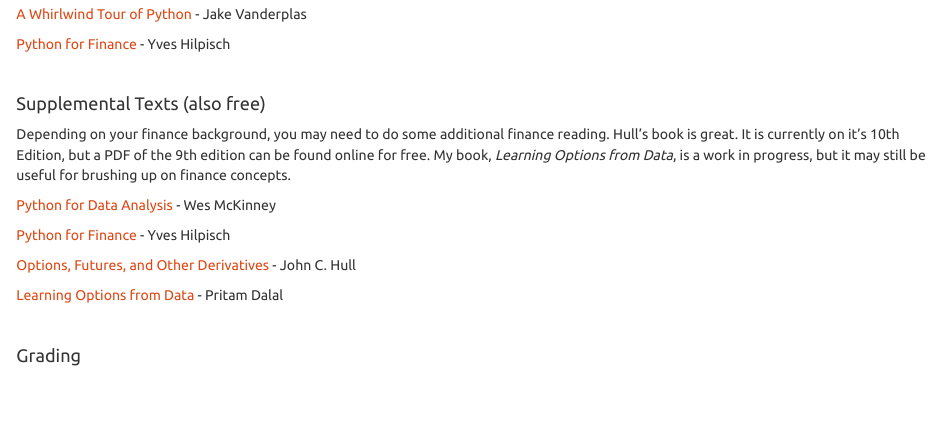
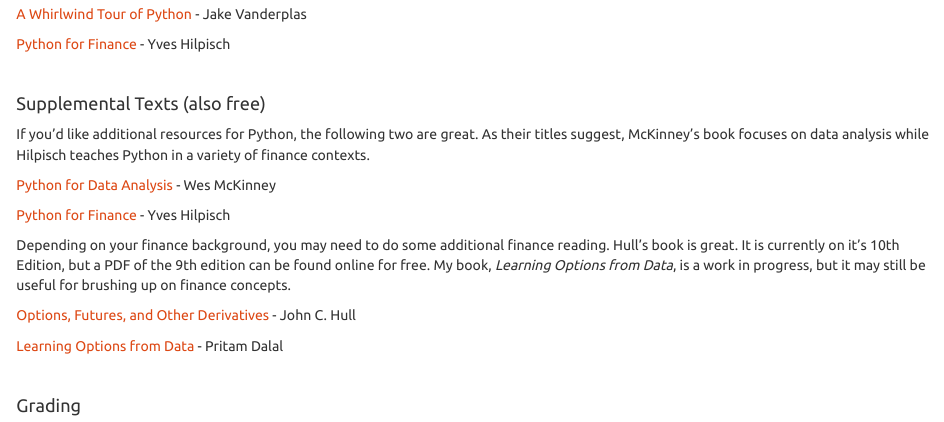
Before and after one commit to pritamdalal-teaching/fm5990_python_site, an R Markdown document (syllabus.Rmd): the page in a window 1100 px wide, from 1060 px down. Rendered offline with R 4.5, knitr and Pandoc, with nearby package versions; a font, style sheet, LaTeX package, included part or bibliography that could not be used is replaced or left out.

Commit message:
minor edits to syllabus

```diff
--- a/syllabus.Rmd
+++ b/syllabus.Rmd
@@ -69,12 +69,14 @@
 &nbsp;
 
 #### Supplemental Texts (also free)
-Depending on your finance background, you may need to do some additional finance reading.  Hull's book is great. It is currently on it's 10th Edition, but a PDF of the 9th edition can be found online for free.  My book, *Learning Options from Data*, is a work in progress, but it may still be useful for brushing up on finance concepts.
-
+If you'd like additional resources for Python, the following two are great.  As their titles suggest, McKinney's book focuses on data analysis while Hilpisch teaches Python in a variety of finance contexts.
 
 [Python for Data Analysis](python_for_data_analysis.pdf.pdf) - Wes McKinney
 
 [Python for Finance](python_for_finance.pdf) - Yves Hilpisch
+
+
+Depending on your finance background, you may need to do some additional finance reading.  Hull's book is great. It is currently on it's 10th Edition, but a PDF of the 9th edition can be found online for free.  My book, *Learning Options from Data*, is a work in progress, but it may still be useful for brushing up on finance concepts.
 
 [Options, Futures, and Other Derivatives](hull_9th_edition.pdf) - John C. Hull
 
```
Also changed, not shown: syllabus.html.
